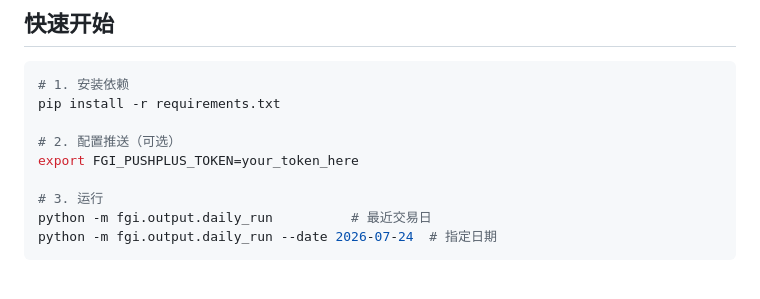
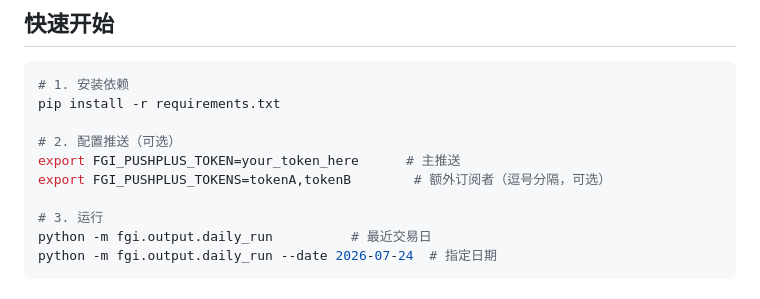
Before and after one commit to flyshub/FGI, a Markdown page: README.md, the part around the change. GitHub-like rendering.

Commit message:
docs: README 添加多订阅者推送配置说明

```diff
--- a/README.md
+++ b/README.md
@@ -11,7 +11,8 @@
 pip install -r requirements.txt
 
 # 2. 配置推送（可选）
-export FGI_PUSHPLUS_TOKEN=your_token_here
+export FGI_PUSHPLUS_TOKEN=your_token_here      # 主推送
+export FGI_PUSHPLUS_TOKENS=tokenA,tokenB        # 额外订阅者（逗号分隔，可选）
 
 # 3. 运行
 python -m fgi.output.daily_run          # 最近交易日
```
